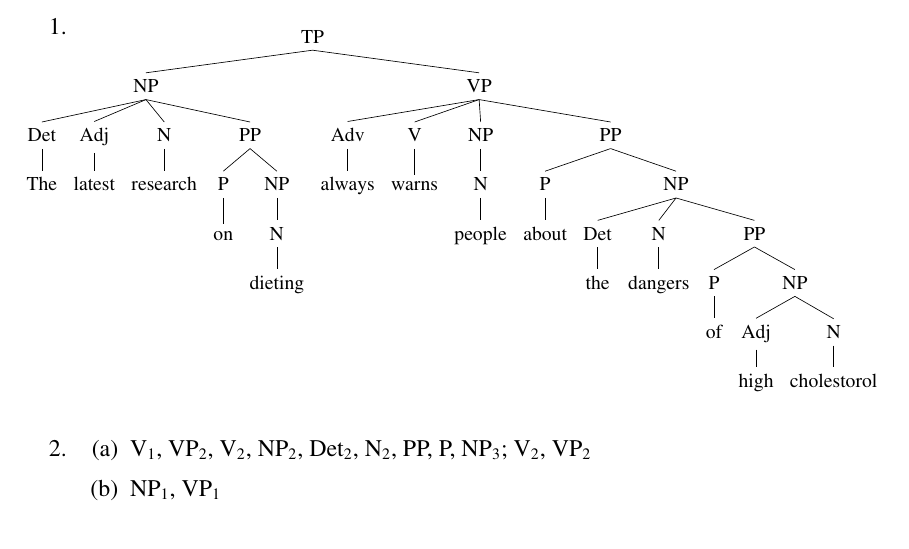
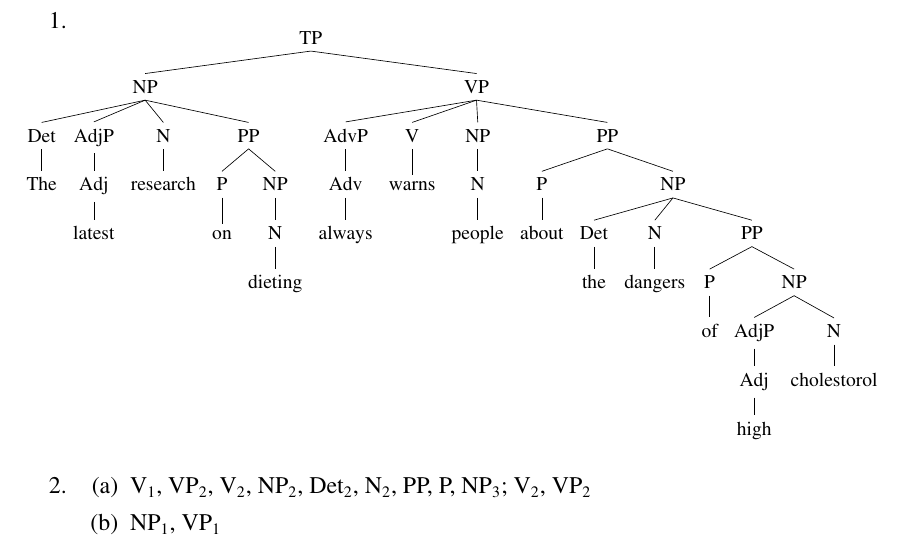
Before and after one commit to syntactician/coursework, a LaTeX problem sheet (syntax/homework/3.tex): part of page 1 of 4, cut so that both start at the same text. Compiled offline with pdfLaTeX.

Commit message:
added {Adj,Adv}P

```diff
--- a/syntax/homework/3.tex
+++ b/syntax/homework/3.tex
@@ -40,7 +40,7 @@
 \begin{center}
 \begin{scaletikzpicturetowidth}{\textwidth}
 \begin{tikzpicture}[scale=\tikzscale]
-	\Tree [.TP [.NP [.Det The ] [.Adj latest ] [.N research ] [.PP [.P on ] [.NP [.N dieting ] ] ] ] [.VP [.Adv always ] [.V warns ] [.NP [.N people ] ] [.PP [.P about ] [.NP [.Det the ] [.N dangers ] [.PP [.P of ] [.NP [.Adj high ] [.N cholestorol ] ] ] ] ] ] ]
+	\Tree [.TP [.NP [.Det The ] [.AdjP [.Adj latest ] ] [.N research ] [.PP [.P on ] [.NP [.N dieting ] ] ] ] [.VP [.AdvP [.Adv always ] ] [.V warns ] [.NP [.N people ] ] [.PP [.P about ] [.NP [.Det the ] [.N dangers ] [.PP [.P of ] [.NP [.AdjP [.Adj high ] ] [.N cholestorol ] ] ] ] ] ] ]
 \end{tikzpicture}
 \end{scaletikzpicturetowidth}
 \end{center}
```
